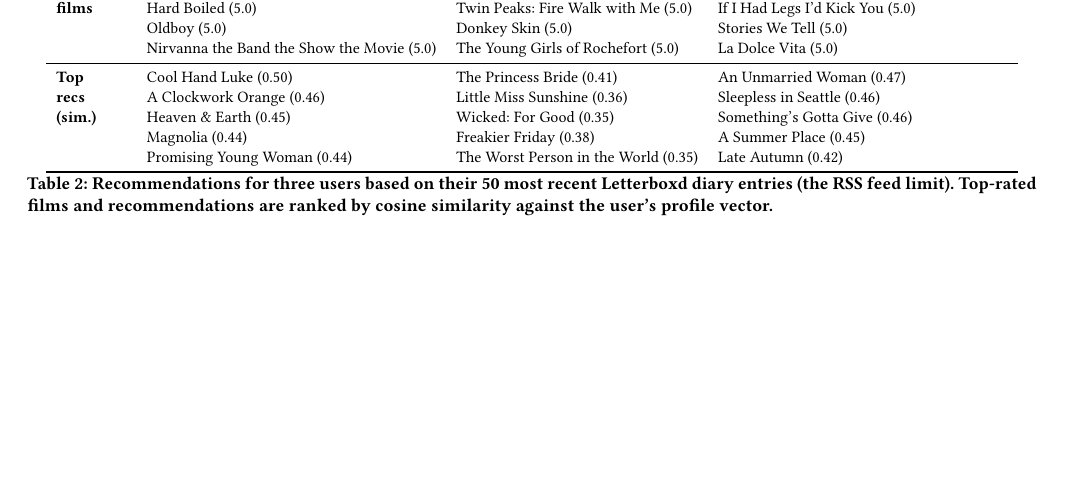
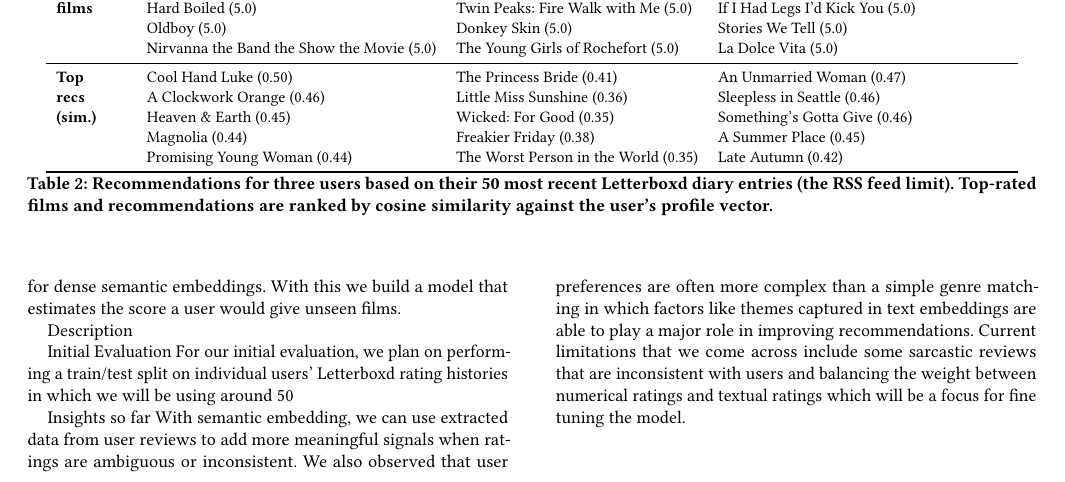
Before and after one commit to rayansingh/FilmSnob, a LaTeX paper (report/main.tex): part of page 4 of 4, cut so that both start at the same text, the shorter picture padded with empty space. Compiled offline with pdfLaTeX.

Commit message:
Project Milestone Report from Docs
added the doc into the .tex file

```diff
--- a/report/main.tex
+++ b/report/main.tex
@@ -243,3 +256,13 @@
+The central challenge is representing the non-standardized data into something quantifiable. A five-star rating system compresses the user’s thoughts into a number. A written review is better but harder to mine into data. We encode both into a shared embedding vector that gives the model more perspective. We use SBERT for dense semantic embeddings. With this we build a model that estimates the score a user would give unseen films.
+
+Description
+
+Initial Evaluation
+For our initial evaluation, we plan on performing a train/test split on individual users’ Letterboxd rating histories in which we will be using around 50% of their ratings for training and the remaining 50% for testing. The predictive model was evaluated by comparing predicted ratings against the actual user rating by using standard regression metrics, something like mean absolute error (MAE) and root mean squared error (RMSE). For our retrieval component, we will assess whether top ranked recommendations aligned with the user’s known preferences in genre and themes. Early results will show that the hybrid approach will perform better than a simple content-based or predictive ranking method, specifically for users with a moderate rating history.
+
+Insights so far
+With semantic embedding, we can use extracted data from user reviews to add more meaningful signals when ratings are ambiguous or inconsistent. We also observed that user preferences are often more complex than a simple genre matching in which factors like themes captured in text embeddings are able to play a major role in improving recommendations. Current limitations that we come across include some sarcastic reviews that are inconsistent with users and balancing the weight between numerical ratings and textual ratings which will be a focus for fine tuning the model.
+
 
 \bibliographystyle{ACM-Reference-Format}
 
```
Also changed, not shown: report/main.tex (15 more changed lines).
